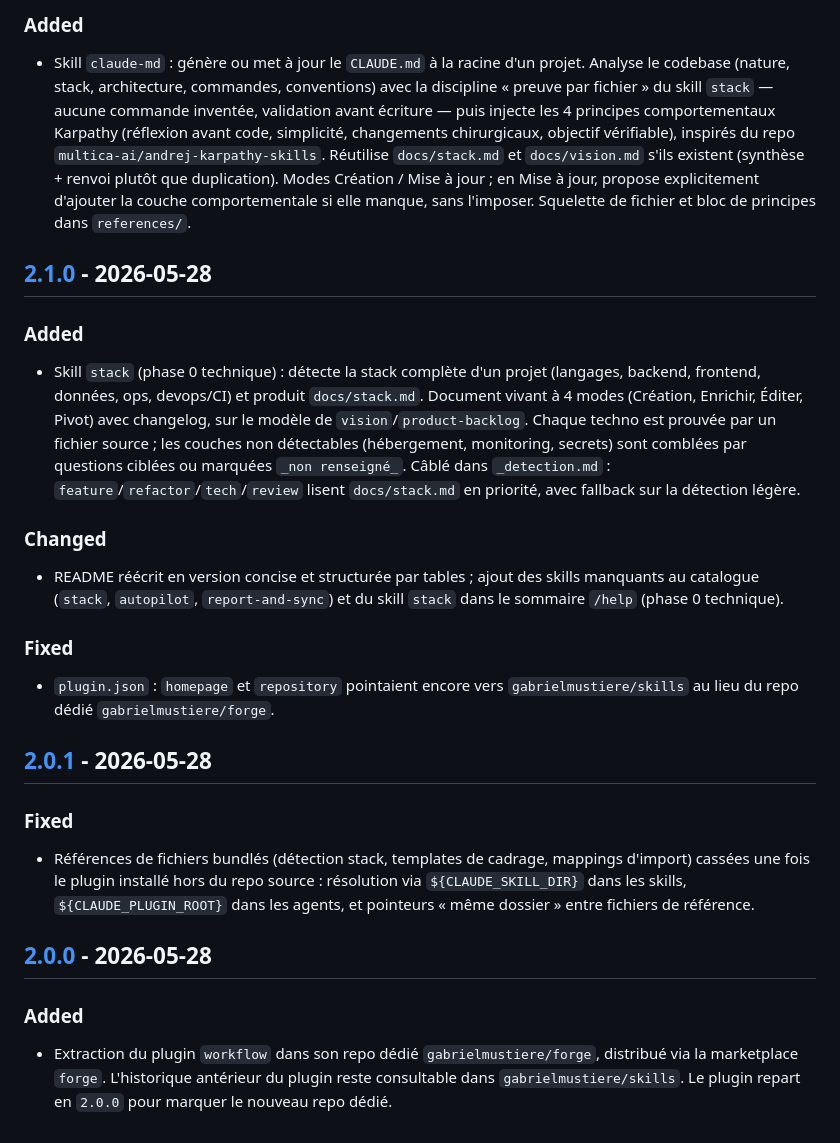
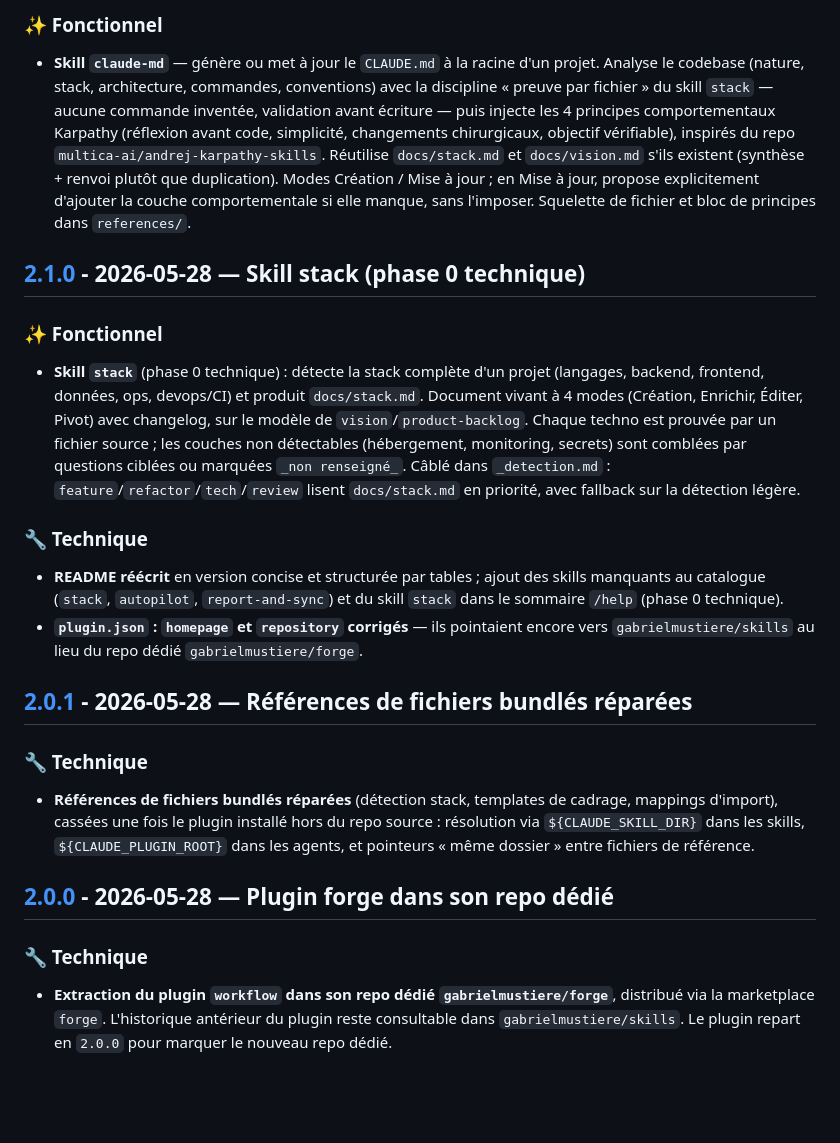
Before and after one commit to gabrielmustiere/forge, a Markdown page: CHANGELOG.md, the part around one of its changes. GitHub-like rendering; blank space fills up the shorter version.

```diff
--- a/CHANGELOG.md
+++ b/CHANGELOG.md
@@ -120,27 +133,25 @@ et ce projet adhère au [Semantic Versioning](https://semver.org/spec/v2.0.0.htm
 
-### Added
-- Skill `claude-md` : génère ou met à jour le `CLAUDE.md` à la racine d'un projet. Analyse le codebase (nature, stack, architecture, commandes, conventions) avec la discipline « preuve par fichier » du skill `stack` — aucune commande inventée, validation avant écriture — puis injecte les 4 principes comportementaux Karpathy (réflexion avant code, simplicité, changements chirurgicaux, objectif vérifiable), inspirés du repo `multica-ai/andrej-karpathy-skills`. Réutilise `docs/stack.md` et `docs/vision.md` s'ils existent (synthèse + renvoi plutôt que duplication). Modes Création / Mise à jour ; en Mise à jour, propose explicitement d'ajouter la couche comportementale si elle manque, sans l'imposer. Squelette de fichier et bloc de principes dans `references/`.
+### ✨ Fonctionnel
+- **Skill `claude-md`** — génère ou met à jour le `CLAUDE.md` à la racine d'un projet. Analyse le codebase (nature, stack, architecture, commandes, conventions) avec la discipline « preuve par fichier » du skill `stack` — aucune commande inventée, validation avant écriture — puis injecte les 4 principes comportementaux Karpathy (réflexion avant code, simplicité, changements chirurgicaux, objectif vérifiable), inspirés du repo `multica-ai/andrej-karpathy-skills`. Réutilise `docs/stack.md` et `docs/vision.md` s'ils existent (synthèse + renvoi plutôt que duplication). Modes Création / Mise à jour ; en Mise à jour, propose explicitement d'ajouter la couche comportementale si elle manque, sans l'imposer. Squelette de fichier et bloc de principes dans `references/`.
 
-## [2.1.0] - 2026-05-28
+## [2.1.0] - 2026-05-28 — Skill stack (phase 0 technique)
 
-### Added
-- Skill `stack` (phase 0 technique) : détecte la stack complète d'un projet (langages, backend, frontend, données, ops, devops/CI) et produit `docs/stack.md`. Document vivant à 4 modes (Création, Enrichir, Éditer, Pivot) avec changelog, sur le modèle de `vision`/`product-backlog`. Chaque techno est prouvée par un fichier source ; les couches non détectables (hébergement, monitoring, secrets) sont comblées par questions ciblées ou marquées `_non renseigné_`. Câblé dans `_detection.md` : `feature`/`refactor`/`tech`/`review` lisent `docs/stack.md` en priorité, avec fallback sur la détection légère.
+### ✨ Fonctionnel
+- **Skill `stack`** (phase 0 technique) : détecte la stack complète d'un projet (langages, backend, frontend, données, ops, devops/CI) et produit `docs/stack.md`. Document vivant à 4 modes (Création, Enrichir, Éditer, Pivot) avec changelog, sur le modèle de `vision`/`product-backlog`. Chaque techno est prouvée par un fichier source ; les couches non détectables (hébergement, monitoring, secrets) sont comblées par questions ciblées ou marquées `_non renseigné_`. Câblé dans `_detection.md` : `feature`/`refactor`/`tech`/`review` lisent `docs/stack.md` en priorité, avec fallback sur la détection légère.
 
-### Changed
-- README réécrit en version concise et structurée par tables ; ajout des skills manquants au catalogue (`stack`, `autopilot`, `report-and-sync`) et du skill `stack` dans le sommaire `/help` (phase 0 technique).
+### 🔧 Technique
+- **README réécrit** en version concise et structurée par tables ; ajout des skills manquants au catalogue (`stack`, `autopilot`, `report-and-sync`) et du skill `stack` dans le sommaire `/help` (phase 0 technique).
+- **`plugin.json` : `homepage` et `repository` corrigés** — ils pointaient encore vers `gabrielmustiere/skills` au lieu du repo dédié `gabrielmustiere/forge`.
 
-### Fixed
-- `plugin.json` : `homepage` et `repository` pointaient encore vers `gabrielmustiere/skills` au lieu du repo dédié `gabrielmustiere/forge`.
+## [2.0.1] - 2026-05-28 — Références de fichiers bundlés réparées
 
-## [2.0.1] - 2026-05-28
+### 🔧 Technique
+- **Références de fichiers bundlés réparées** (détection stack, templates de cadrage, mappings d'import), cassées une fois le plugin installé hors du repo source : résolution via `${CLAUDE_SKILL_DIR}` dans les skills, `${CLAUDE_PLUGIN_ROOT}` dans les agents, et pointeurs « même dossier » entre fichiers de référence.
 
-### Fixed
-- Références de fichiers bundlés (détection stack, templates de cadrage, mappings d'import) cassées une fois le plugin installé hors du repo source : résolution via `${CLAUDE_SKILL_DIR}` dans les skills, `${CLAUDE_PLUGIN_ROOT}` dans les agents, et pointeurs « même dossier » entre fichiers de référence.
+## [2.0.0] - 2026-05-28 — Plugin forge dans son repo dédié
 
-## [2.0.0] - 2026-05-28
-
-### Added
-- Extraction du plugin `workflow` dans son repo dédié `gabrielmustiere/forge`, distribué via la marketplace `forge`. L'historique antérieur du plugin reste consultable dans `gabrielmustiere/skills`. Le plugin repart en `2.0.0` pour marquer le nouveau repo dédié.
+### 🔧 Technique
+- **Extraction du plugin `workflow` dans son repo dédié `gabrielmustiere/forge`**, distribué via la marketplace `forge`. L'historique antérieur du plugin reste consultable dans `gabrielmustiere/skills`. Le plugin repart en `2.0.0` pour marquer le nouveau repo dédié.
 
 [Unreleased]: https://github.com/gabrielmustiere/forge/compare/v4.7.0...HEAD
 [4.7.0]: https://github.com/gabrielmustiere/forge/compare/v4.6.0...v4.7.0
```
Also changed, not shown: other parts of CHANGELOG.md (+70 -57 lines), 2 other files.
